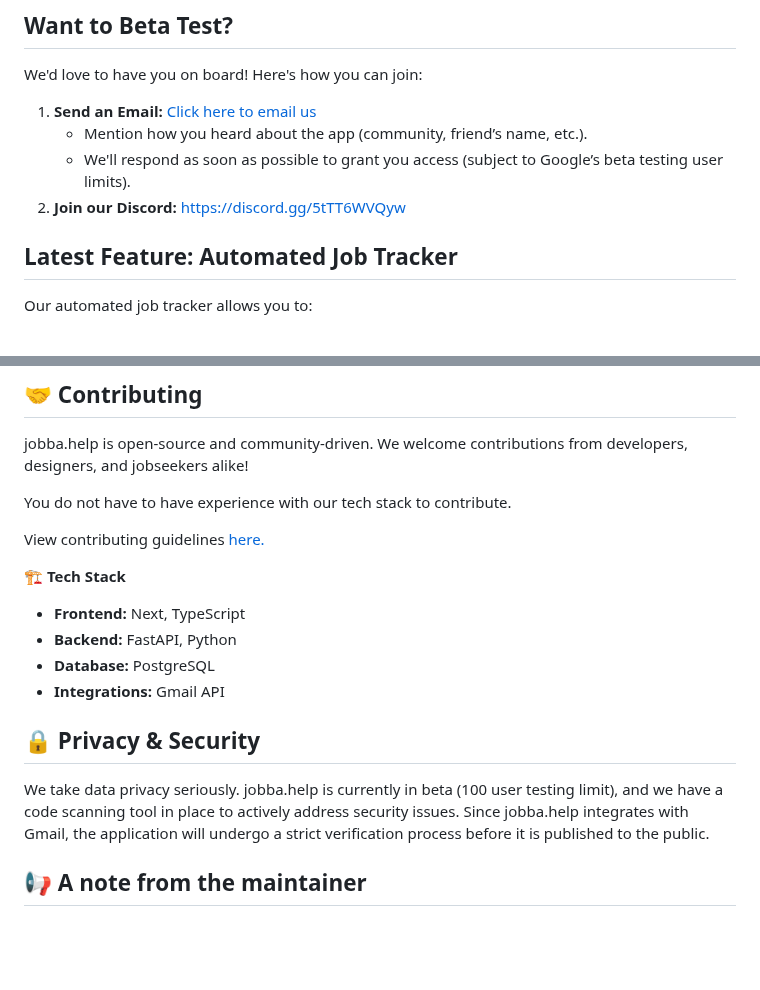
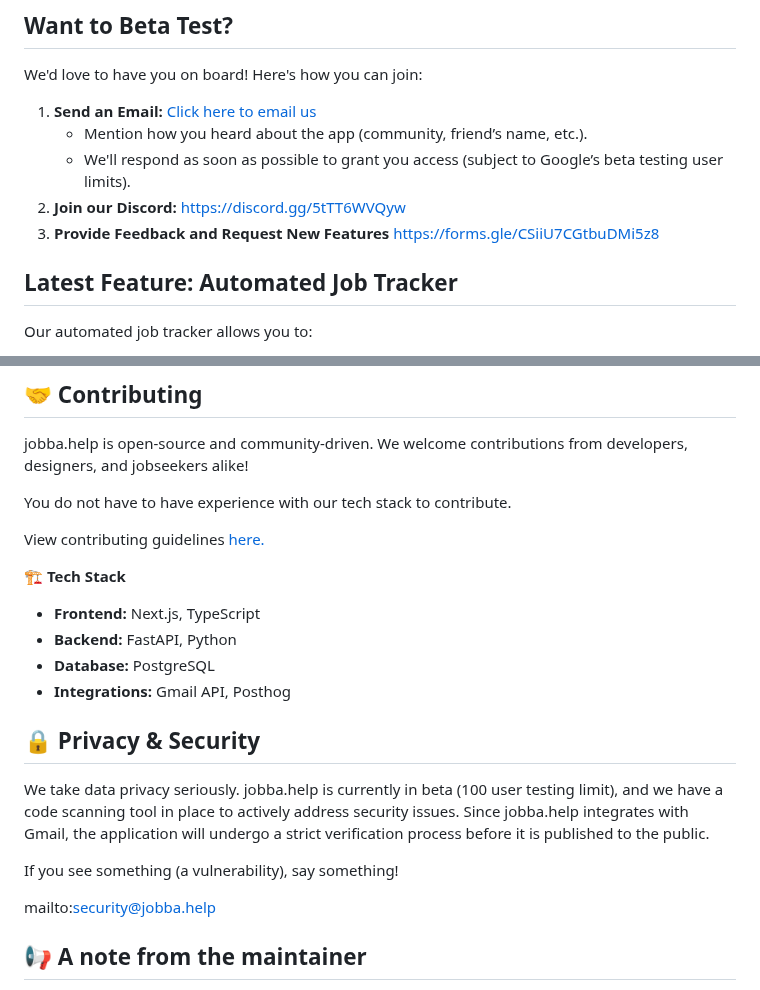
Before and after one commit to sprat-kv/jobseeker-analytics, a Markdown page: README.md, 2 parts joined by grey strips. Rendered like a GitHub page; blank space fills up the shorter version.

```diff
--- a/README.md
+++ b/README.md
@@ -25,6 +25,7 @@ We'd love to have you on board! Here's how you can join:
    - Mention how you heard about the app (community, friend’s name, etc.).
    - We'll respond as soon as possible to grant you access (subject to Google’s beta testing user limits).
 2. **Join our Discord:** [https://discord.gg/5tTT6WVQyw](https://discord.gg/5tTT6WVQyw)
+3. **Provide Feedback and Request New Features** [https://forms.gle/CSiiU7CGtbuDMi5z8](https://forms.gle/CSiiU7CGtbuDMi5z8)
 
 ## **Latest Feature: Automated Job Tracker**
 
@@ -55,14 +56,18 @@ View contributing guidelines [here.](https://github.com/lnovitz/jobseeker-analyt
 
  🏗 **Tech Stack**
 
-- **Frontend:** Next, TypeScript
+- **Frontend:** Next.js, TypeScript
 - **Backend:** FastAPI, Python
 - **Database:** PostgreSQL
-- **Integrations:** Gmail API
+- **Integrations:** Gmail API, Posthog
 
 ## 🔒 **Privacy & Security**
 
 We take data privacy seriously. jobba.help is currently in beta (100 user testing limit), and we have a code scanning tool in place to actively address security issues. Since jobba.help integrates with Gmail, the application will undergo a strict verification process before it is published to the public.
+
+If you see something (a vulnerability), say something!
+
+mailto:security@jobba.help
 
 ## 📢 **A note from the maintainer**
 
```
